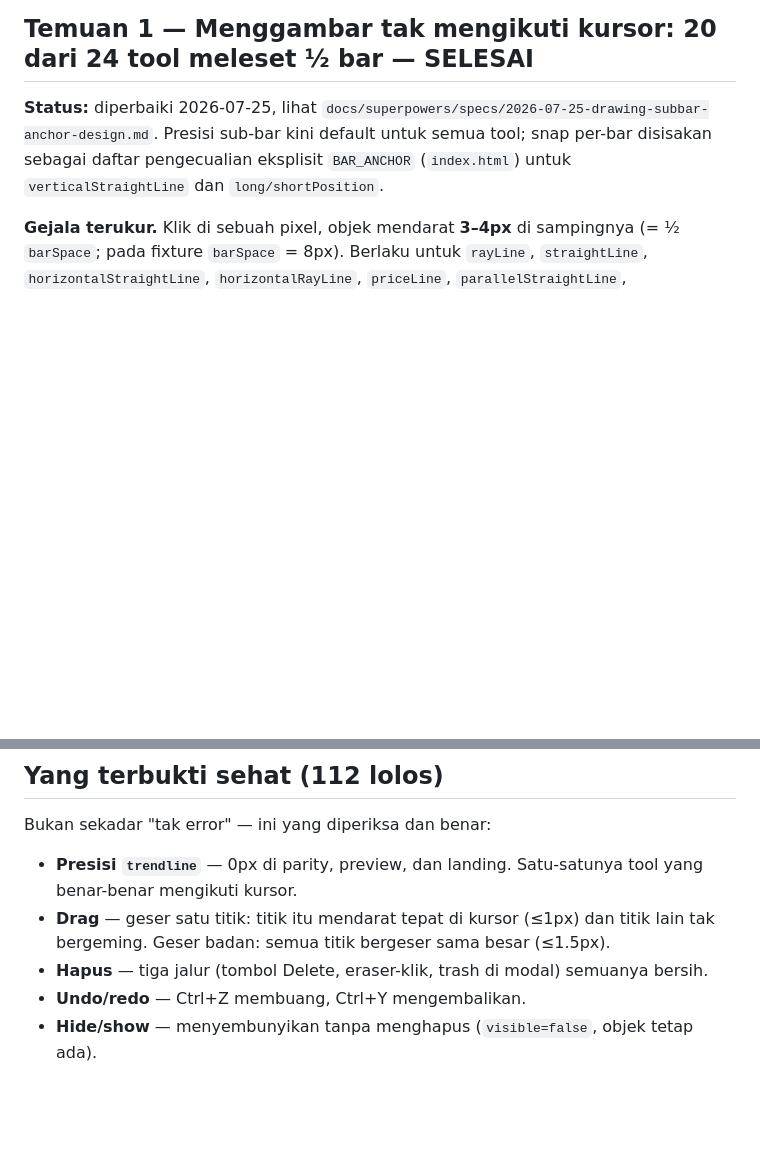
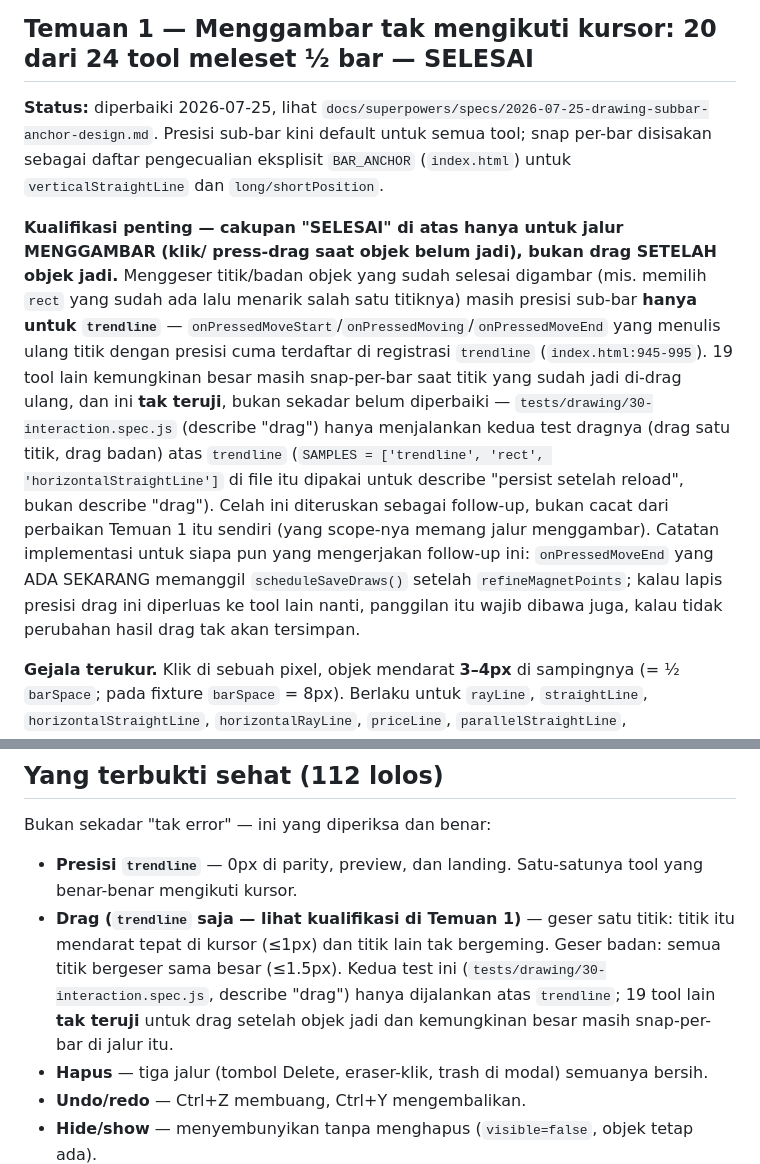
Before and after one commit to zihar/luna-trade, a Markdown page: docs/e2e-drawing-findings.md, 2 parts joined by grey strips. GitHub-like rendering; blank space fills up the shorter version.

Commit message:
docs: ungkap celah drag-setelah-jadi hanya presisi untuk trendline
Task review Task 7 menandai celah tak terungkap: catatan temuan menyebut
Temuan 1 "SELESAI" tanpa kualifikasi, padahal presisi sub-bar untuk drag
objek yang SUDAH jadi (bukan saat menggambar) masih hanya berlaku untuk
trendline — 19 tool lain snap-per-bar & tak teruji di jalur itu
(30-interaction.spec.js hanya menguji trendline untuk drag). Butir "Drag"
di bagian sehat juga dikualifikasi supaya tak salah dibaca berlaku untuk
semua tool.

Co-Authored-By: Claude Opus 5 (1M context) <noreply@anthropic.com>

```diff
--- a/docs/e2e-drawing-findings.md
+++ b/docs/e2e-drawing-findings.md
@@ -24,6 +24,23 @@ memang diharapkan; melonggarkan toleransi supaya hijau justru menyembunyikan mas
 Presisi sub-bar kini default untuk semua tool; snap per-bar disisakan sebagai daftar
 pengecualian eksplisit `BAR_ANCHOR` (`index.html`) untuk `verticalStraightLine` dan
 `long/shortPosition`.
+
+**Kualifikasi penting — cakupan "SELESAI" di atas hanya untuk jalur MENGGAMBAR (klik/
+press-drag saat objek belum jadi), bukan drag SETELAH objek jadi.** Menggeser titik/badan
+objek yang sudah selesai digambar (mis. memilih `rect` yang sudah ada lalu menarik salah
+satu titiknya) masih presisi sub-bar **hanya untuk `trendline`** —
+`onPressedMoveStart`/`onPressedMoving`/`onPressedMoveEnd` yang menulis ulang titik
+dengan presisi cuma terdaftar di registrasi `trendline` (`index.html:945-995`). 19 tool
+lain kemungkinan besar masih snap-per-bar saat titik yang sudah jadi di-drag ulang, dan
+ini **tak teruji**, bukan sekadar belum diperbaiki — `tests/drawing/30-interaction.spec.js`
+(describe "drag") hanya menjalankan kedua test dragnya (drag satu titik, drag badan) atas
+`trendline` (`SAMPLES = ['trendline', 'rect', 'horizontalStraightLine']` di file itu dipakai
+untuk describe "persist setelah reload", bukan describe "drag"). Celah ini diteruskan
+sebagai follow-up, bukan cacat dari perbaikan Temuan 1 itu sendiri (yang scope-nya memang
+jalur menggambar). Catatan implementasi untuk siapa pun yang mengerjakan follow-up ini:
+`onPressedMoveEnd` yang ADA SEKARANG memanggil `scheduleSaveDraws()` setelah
+`refineMagnetPoints`; kalau lapis presisi drag ini diperluas ke tool lain nanti, panggilan
+itu wajib dibawa juga, kalau tidak perubahan hasil drag tak akan tersimpan.
 
 **Gejala terukur.** Klik di sebuah pixel, objek mendarat **3–4px** di sampingnya
 (= ½ `barSpace`; pada fixture `barSpace` = 8px). Berlaku untuk `rayLine`, `straightLine`,
@@ -134,8 +151,11 @@ Bukan sekadar "tak error" — ini yang diperiksa dan benar:
 
 - **Presisi `trendline`** — 0px di parity, preview, dan landing. Satu-satunya tool yang
   benar-benar mengikuti kursor.
-- **Drag** — geser satu titik: titik itu mendarat tepat di kursor (≤1px) dan titik lain tak
-  bergeming. Geser badan: semua titik bergeser sama besar (≤1.5px).
+- **Drag (`trendline` saja — lihat kualifikasi di Temuan 1)** — geser satu titik: titik itu
+  mendarat tepat di kursor (≤1px) dan titik lain tak bergeming. Geser badan: semua titik
+  bergeser sama besar (≤1.5px). Kedua test ini (`tests/drawing/30-interaction.spec.js`,
+  describe "drag") hanya dijalankan atas `trendline`; 19 tool lain **tak teruji** untuk drag
+  setelah objek jadi dan kemungkinan besar masih snap-per-bar di jalur itu.
 - **Hapus** — tiga jalur (tombol Delete, eraser-klik, trash di modal) semuanya bersih.
 - **Undo/redo** — Ctrl+Z membuang, Ctrl+Y mengembalikan.
 - **Hide/show** — menyembunyikan tanpa menghapus (`visible=false`, objek tetap ada).
```
